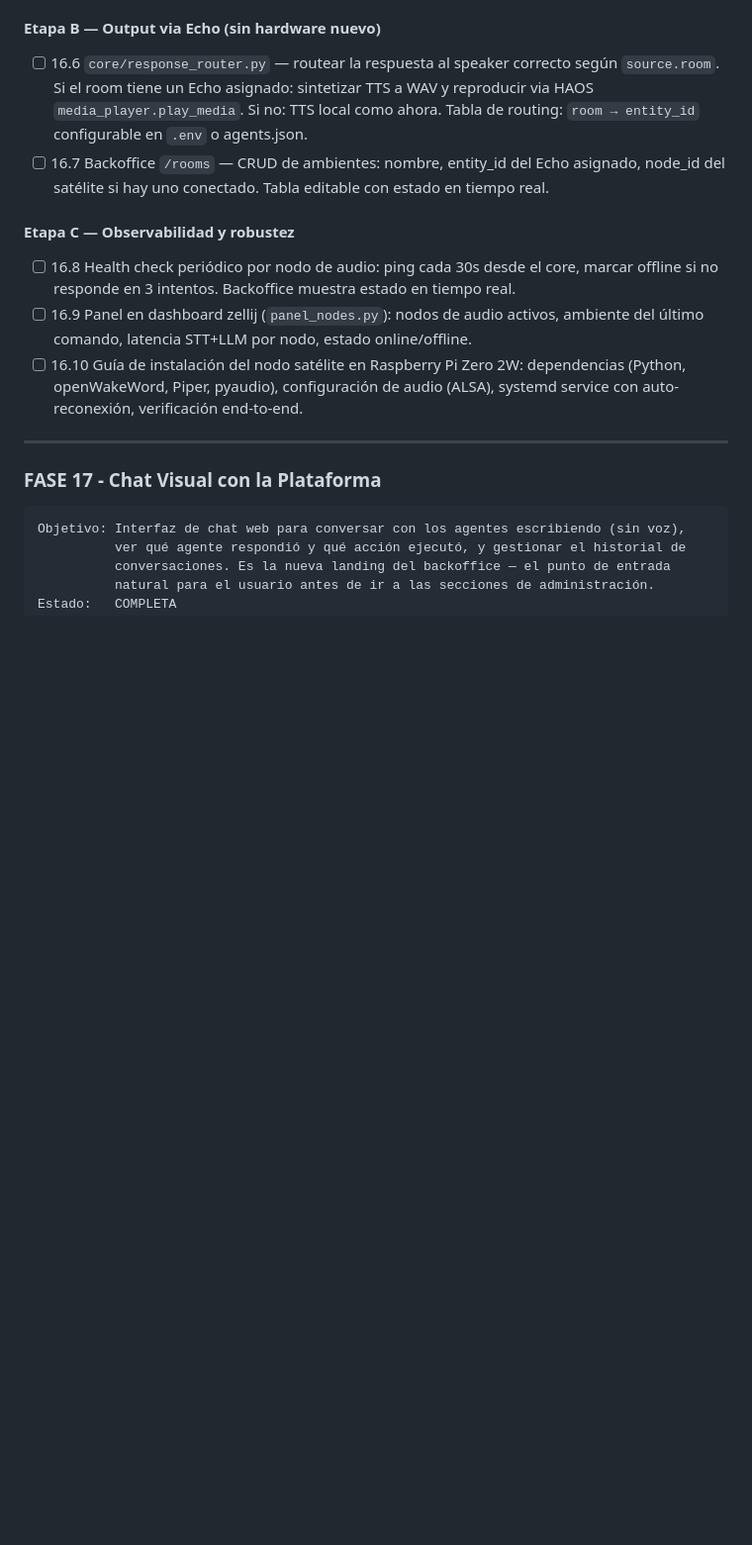
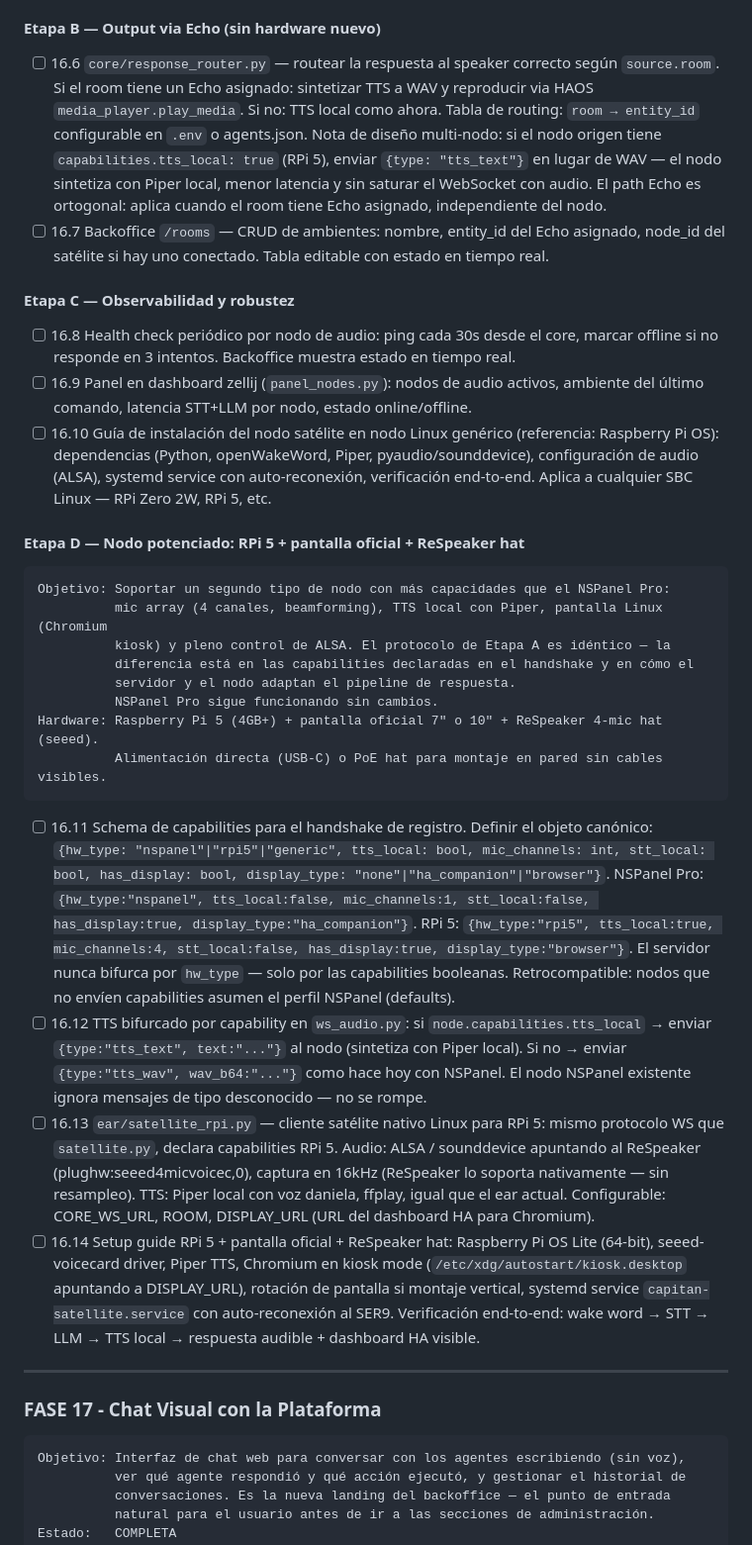
Before and after one commit to mblasi/home-agents, a Markdown page: masterplan/estado.md, the part around one of its changes. Shown at 99% size. Rendered like a GitHub page; blank space fills up the shorter version.

Commit message:
feat: FASE 16 — Etapa D para nodo RPi 5 + retrocompatibilidad multi-nodo
Agrega Etapa D (16.11–16.14) para soporte de RPi 5 + pantalla + ReSpeaker hat.
Anota decisiones de diseño en 16.1, 16.3, 16.6 y 16.10 para garantizar
retrocompatibilidad con NSPanel Pro desde el primer día de implementación:
capabilities en handshake, TTS bifurcado por capability (no por hw_type),
registry extensible. 16.10 generalizado a nodo Linux genérico.

Co-Authored-By: Claude Sonnet 4.6 <noreply@anthropic.com>

````diff
--- a/masterplan/estado.md
+++ b/masterplan/estado.md
@@ -1323,6 +1331,10 @@ Nota:     Completa también 21.21 (decisión ear). Ver Anexo A.2 (origen).
             `source.room`. Si el room tiene un Echo asignado: sintetizar TTS a WAV y
             reproducir via HAOS `media_player.play_media`. Si no: TTS local como ahora.
             Tabla de routing: `room → entity_id` configurable en `.env` o agents.json.
+            Nota de diseño multi-nodo: si el nodo origen tiene `capabilities.tts_local: true`
+            (RPi 5), enviar `{type: "tts_text"}` en lugar de WAV — el nodo sintetiza con
+            Piper local, menor latencia y sin saturar el WebSocket con audio. El path Echo
+            es ortogonal: aplica cuando el room tiene Echo asignado, independiente del nodo.
 - [ ] 16.7  Backoffice `/rooms` — CRUD de ambientes: nombre, entity_id del Echo asignado,
             node_id del satélite si hay uno conectado. Tabla editable con estado en tiempo real.
 
@@ -1331,9 +1343,49 @@ Nota:     Completa también 21.21 (decisión ear). Ver Anexo A.2 (origen).
             marcar offline si no responde en 3 intentos. Backoffice muestra estado en tiempo real.
 - [ ] 16.9  Panel en dashboard zellij (`panel_nodes.py`): nodos de audio activos, ambiente
             del último comando, latencia STT+LLM por nodo, estado online/offline.
-- [ ] 16.10 Guía de instalación del nodo satélite en Raspberry Pi Zero 2W: dependencias
-            (Python, openWakeWord, Piper, pyaudio), configuración de audio (ALSA),
-            systemd service con auto-reconexión, verificación end-to-end.
+- [ ] 16.10 Guía de instalación del nodo satélite en nodo Linux genérico (referencia:
+            Raspberry Pi OS): dependencias (Python, openWakeWord, Piper, pyaudio/sounddevice),
+            configuración de audio (ALSA), systemd service con auto-reconexión, verificación
+            end-to-end. Aplica a cualquier SBC Linux — RPi Zero 2W, RPi 5, etc.
+
+#### Etapa D — Nodo potenciado: RPi 5 + pantalla oficial + ReSpeaker hat
+
+```
+Objetivo: Soportar un segundo tipo de nodo con más capacidades que el NSPanel Pro:
+          mic array (4 canales, beamforming), TTS local con Piper, pantalla Linux (Chromium
+          kiosk) y pleno control de ALSA. El protocolo de Etapa A es idéntico — la
+          diferencia está en las capabilities declaradas en el handshake y en cómo el
+          servidor y el nodo adaptan el pipeline de respuesta.
+          NSPanel Pro sigue funcionando sin cambios.
+Hardware: Raspberry Pi 5 (4GB+) + pantalla oficial 7" o 10" + ReSpeaker 4-mic hat (seeed).
+          Alimentación directa (USB-C) o PoE hat para montaje en pared sin cables visibles.
+```
+
+- [ ] 16.11 Schema de capabilities para el handshake de registro. Definir el objeto canónico:
+            `{hw_type: "nspanel"|"rpi5"|"generic", tts_local: bool, mic_channels: int,
+            stt_local: bool, has_display: bool, display_type: "none"|"ha_companion"|"browser"}`.
+            NSPanel Pro: `{hw_type:"nspanel", tts_local:false, mic_channels:1, stt_local:false,
+            has_display:true, display_type:"ha_companion"}`.
+            RPi 5: `{hw_type:"rpi5", tts_local:true, mic_channels:4, stt_local:false,
+            has_display:true, display_type:"browser"}`.
+            El servidor nunca bifurca por `hw_type` — solo por las capabilities booleanas.
+            Retrocompatible: nodos que no envíen capabilities asumen el perfil NSPanel (defaults).
+- [ ] 16.12 TTS bifurcado por capability en `ws_audio.py`: si `node.capabilities.tts_local`
+            → enviar `{type:"tts_text", text:"..."}` al nodo (sintetiza con Piper local).
+            Si no → enviar `{type:"tts_wav", wav_b64:"..."}` como hace hoy con NSPanel.
+            El nodo NSPanel existente ignora mensajes de tipo desconocido — no se rompe.
+- [ ] 16.13 `ear/satellite_rpi.py` — cliente satélite nativo Linux para RPi 5:
+            mismo protocolo WS que `satellite.py`, declara capabilities RPi 5.
+            Audio: ALSA / sounddevice apuntando al ReSpeaker (plughw:seeed4micvoicec,0),
+            captura en 16kHz (ReSpeaker lo soporta nativamente — sin resampleo).
+            TTS: Piper local con voz daniela, ffplay, igual que el ear actual.
+            Configurable: CORE_WS_URL, ROOM, DISPLAY_URL (URL del dashboard HA para Chromium).
+- [ ] 16.14 Setup guide RPi 5 + pantalla oficial + ReSpeaker hat:
+            Raspberry Pi OS Lite (64-bit), seeed-voicecard driver, Piper TTS, Chromium en
+            kiosk mode (`/etc/xdg/autostart/kiosk.desktop` apuntando a DISPLAY_URL),
+            rotación de pantalla si montaje vertical, systemd service `capitan-satellite.service`
+            con auto-reconexión al SER9. Verificación end-to-end: wake word → STT → LLM →
+            TTS local → respuesta audible + dashboard HA visible.
 
 ---
 
````
Also changed, not shown: other parts of masterplan/estado.md (+12 -4 lines).
